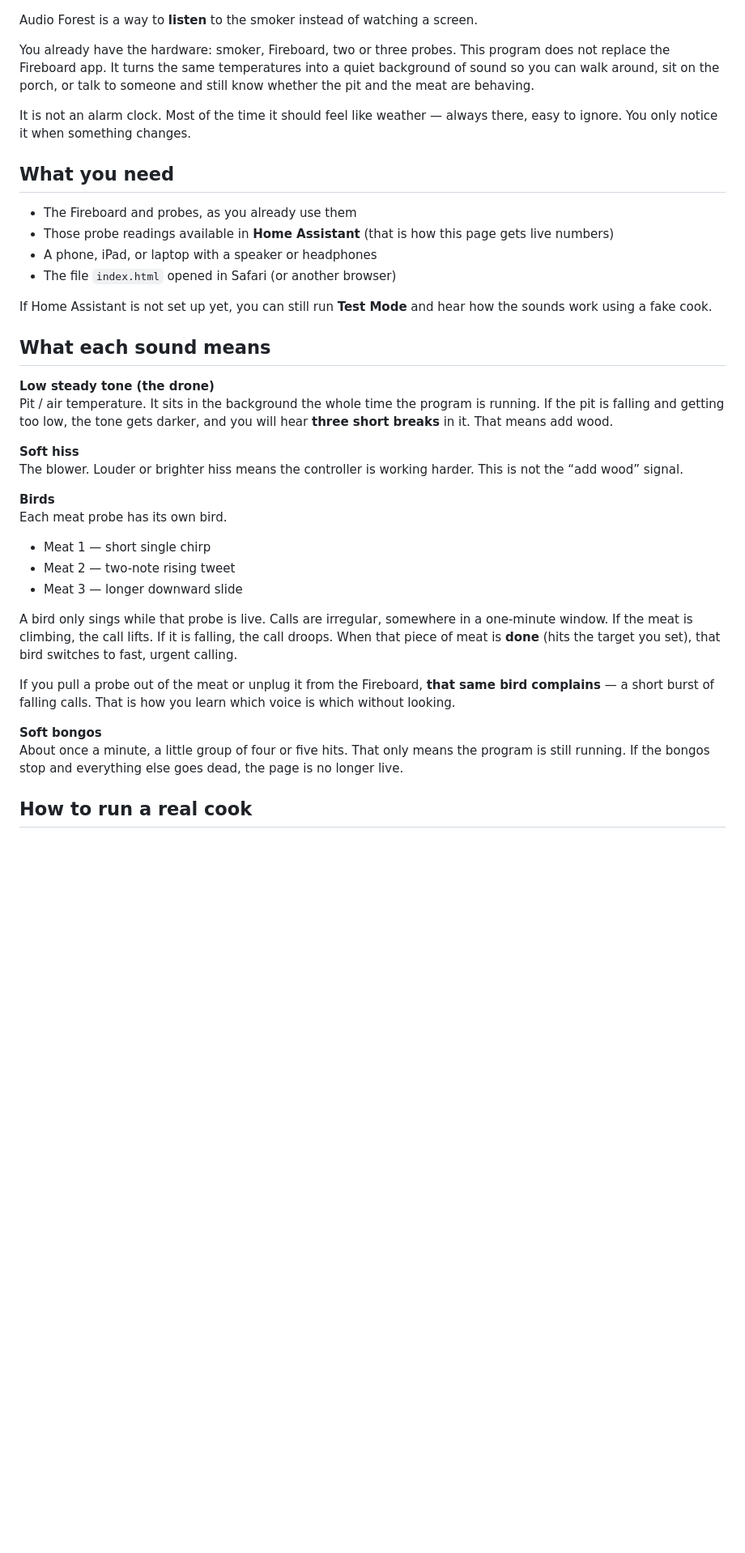
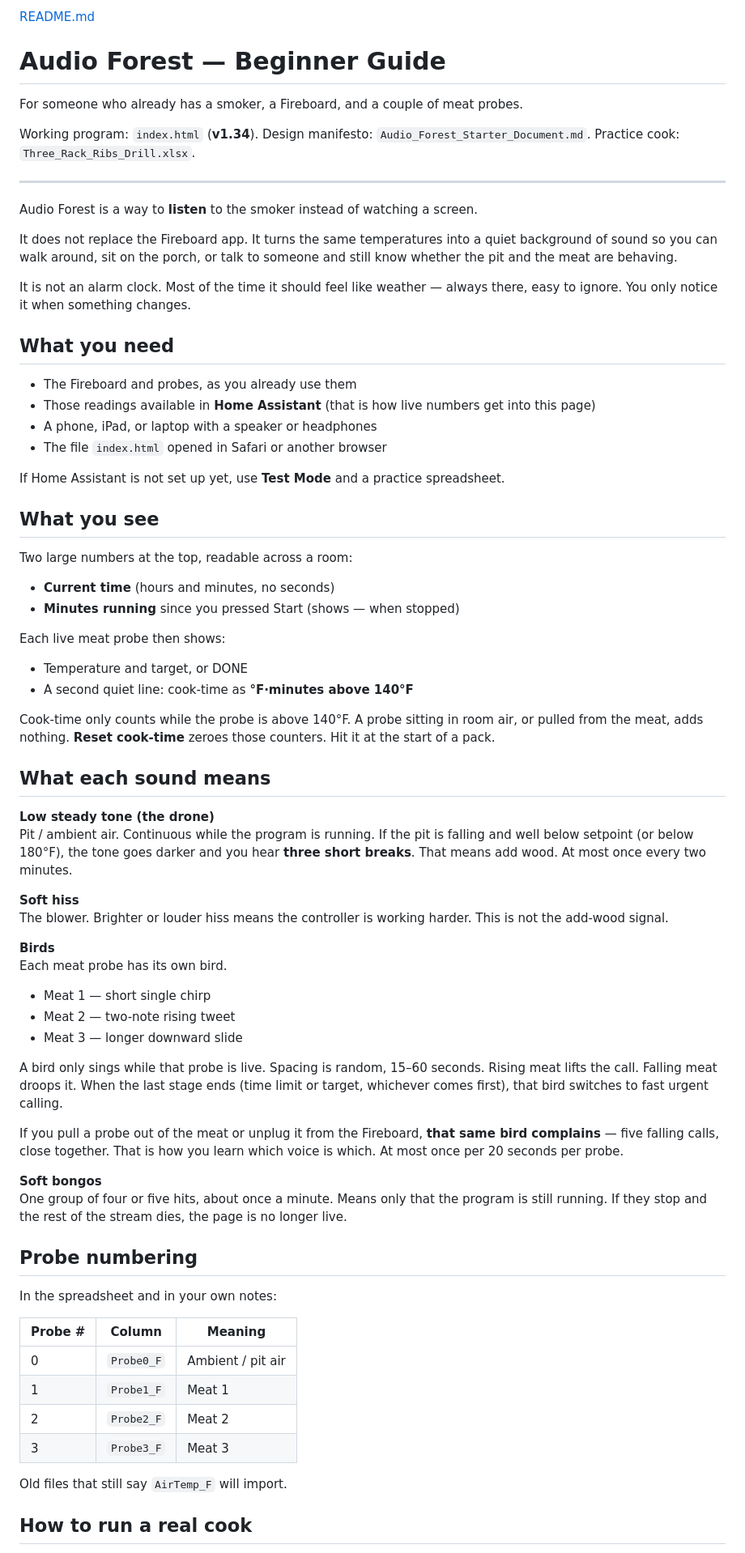
Before and after one commit to mdhaze/Audio-Forest-stuff, a Markdown page: README.md, the part around one of its changes. Shown at 81% size. GitHub-like rendering; blank space fills up the shorter version.

```diff
--- a/README.md
+++ b/README.md
@@ -1,25 +1,48 @@
+[README.md](https://github.com/user-attachments/files/31617426/README.md)
+# Audio Forest — Beginner Guide
+
+For someone who already has a smoker, a Fireboard, and a couple of meat probes.
+
+Working program: `index.html` (**v1.34**). Design manifesto: `Audio_Forest_Starter_Document.md`. Practice cook: `Three_Rack_Ribs_Drill.xlsx`.
+
+---
+
 Audio Forest is a way to **listen** to the smoker instead of watching a screen.
 
-You already have the hardware: smoker, Fireboard, two or three probes. This program does not replace the Fireboard app. It turns the same temperatures into a quiet background of sound so you can walk around, sit on the porch, or talk to someone and still know whether the pit and the meat are behaving.
+It does not replace the Fireboard app. It turns the same temperatures into a quiet background of sound so you can walk around, sit on the porch, or talk to someone and still know whether the pit and the meat are behaving.
 
 It is not an alarm clock. Most of the time it should feel like weather — always there, easy to ignore. You only notice it when something changes.
 
 ## What you need
 
 - The Fireboard and probes, as you already use them
-- Those probe readings available in **Home Assistant** (that is how this page gets live numbers)
+- Those readings available in **Home Assistant** (that is how live numbers get into this page)
 - A phone, iPad, or laptop with a speaker or headphones
-- The file `index.html` opened in Safari (or another browser)
+- The file `index.html` opened in Safari or another browser
 
-If Home Assistant is not set up yet, you can still run **Test Mode** and hear how the sounds work using a fake cook.
+If Home Assistant is not set up yet, use **Test Mode** and a practice spreadsheet.
+
+## What you see
+
+Two large numbers at the top, readable across a room:
+
+- **Current time** (hours and minutes, no seconds)
+- **Minutes running** since you pressed Start (shows — when stopped)
+
+Each live meat probe then shows:
+
+- Temperature and target, or DONE
+- A second quiet line: cook-time as **°F·minutes above 140°F**
+
+Cook-time only counts while the probe is above 140°F. A probe sitting in room air, or pulled from the meat, adds nothing. **Reset cook-time** zeroes those counters. Hit it at the start of a pack.
 
 ## What each sound means
 
 **Low steady tone (the drone)**
-Pit / air temperature. It sits in the background the whole time the program is running. If the pit is falling and getting too low, the tone gets darker, and you will hear **three short breaks** in it. That means add wood.
+Pit / ambient air. Continuous while the program is running. If the pit is falling and well below setpoint (or below 180°F), the tone goes darker and you hear **three short breaks**. That means add wood. At most once every two minutes.
 
 **Soft hiss**
-The blower. Louder or brighter hiss means the controller is working harder. This is not the “add wood” signal.
+The blower. Brighter or louder hiss means the controller is working harder. This is not the add-wood signal.
 
 **Birds**
 Each meat probe has its own bird.
@@ -28,12 +51,25 @@ Each meat probe has its own bird.
 - Meat 2 — two-note rising tweet
 - Meat 3 — longer downward slide
 
-A bird only sings while that probe is live. Calls are irregular, somewhere in a one-minute window. If the meat is climbing, the call lifts. If it is falling, the call droops. When that piece of meat is **done** (hits the target you set), that bird switches to fast, urgent calling.
+A bird only sings while that probe is live. Spacing is random, 15–60 seconds. Rising meat lifts the call. Falling meat droops it. When the last stage ends (time limit or target, whichever comes first), that bird switches to fast urgent calling.
 
-If you pull a probe out of the meat or unplug it from the Fireboard, **that same bird complains** — a short burst of falling calls. That is how you learn which voice is which without looking.
+If you pull a probe out of the meat or unplug it from the Fireboard, **that same bird complains** — five falling calls, close together. That is how you learn which voice is which. At most once per 20 seconds per probe.
 
 **Soft bongos**
-About once a minute, a little group of four or five hits. That only means the program is still running. If the bongos stop and everything else goes dead, the page is no longer live.
+One group of four or five hits, about once a minute. Means only that the program is still running. If they stop and the rest of the stream dies, the page is no longer live.
+
+## Probe numbering
+
+In the spreadsheet and in your own notes:
+
+| Probe # | Column | Meaning |
+|--------|--------|---------|
+| 0 | `Probe0_F` | Ambient / pit air |
+| 1 | `Probe1_F` | Meat 1 |
+| 2 | `Probe2_F` | Meat 2 |
+| 3 | `Probe3_F` | Meat 3 |
+
+Old files that still say `AirTemp_F` will import.
 
 ## How to run a real cook
 
```
Also changed, not shown: other parts of README.md (+30 -16 lines).
